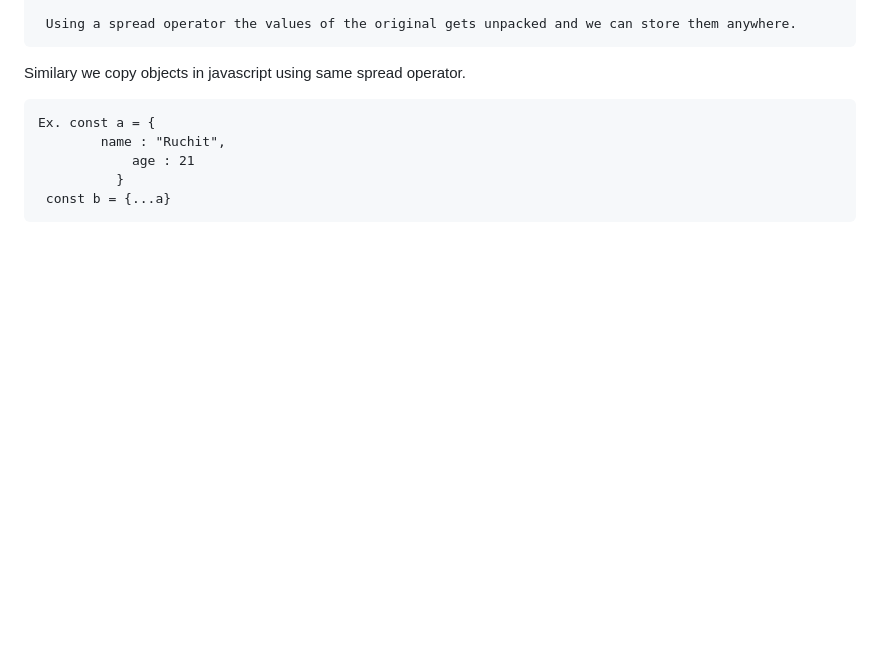
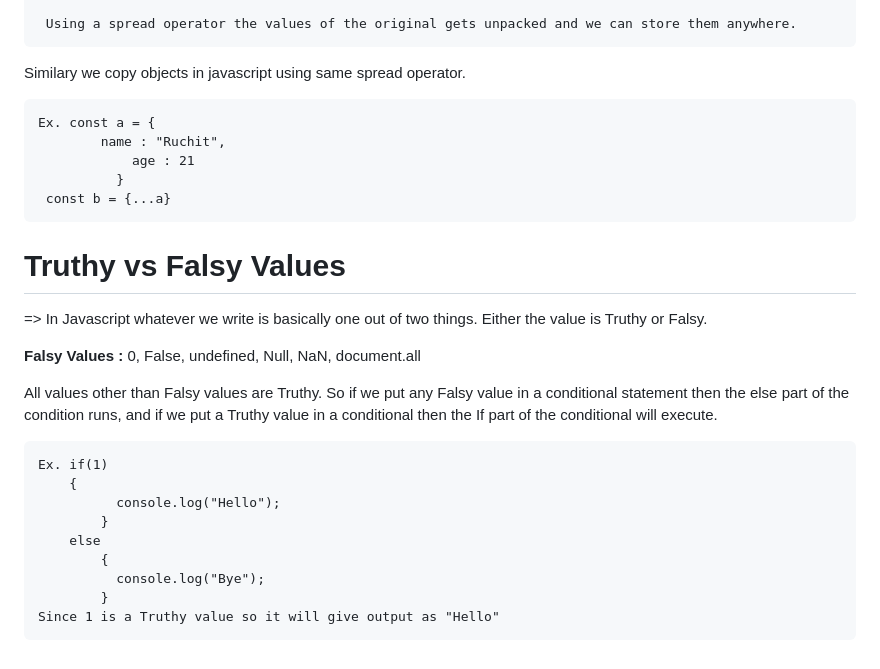
Before and after one commit to Tripti445/All_About_Javascript, a Markdown page: README.md, the part around the change. Drawn GitHub-style; blank space fills up the shorter version.

```diff
--- a/README.md
+++ b/README.md
@@ -184,3 +184,20 @@ Similary we copy objects in javascript using same spread operator.
      			age : 21
 	 	      }
 	 const b = {...a}
+
+  # Truthy vs Falsy Values
+  => In Javascript whatever we write is basically one out of two things. Either the value is Truthy or Falsy.
+
+  <b>Falsy Values : </b> 0, False, undefined, Null, NaN, document.all
+
+  All values other than Falsy values are Truthy. So if we put any Falsy value in a conditional statement then the else part of the condition runs, and if we put a Truthy value in a conditional then the If part of the conditional will execute.
+
+  	Ex. if(1)
+   		{
+         	  console.log("Hello");
+	    	}
+	    else
+     		{
+       		  console.log("Bye");
+	        }
+	Since 1 is a Truthy value so it will give output as "Hello"
```
